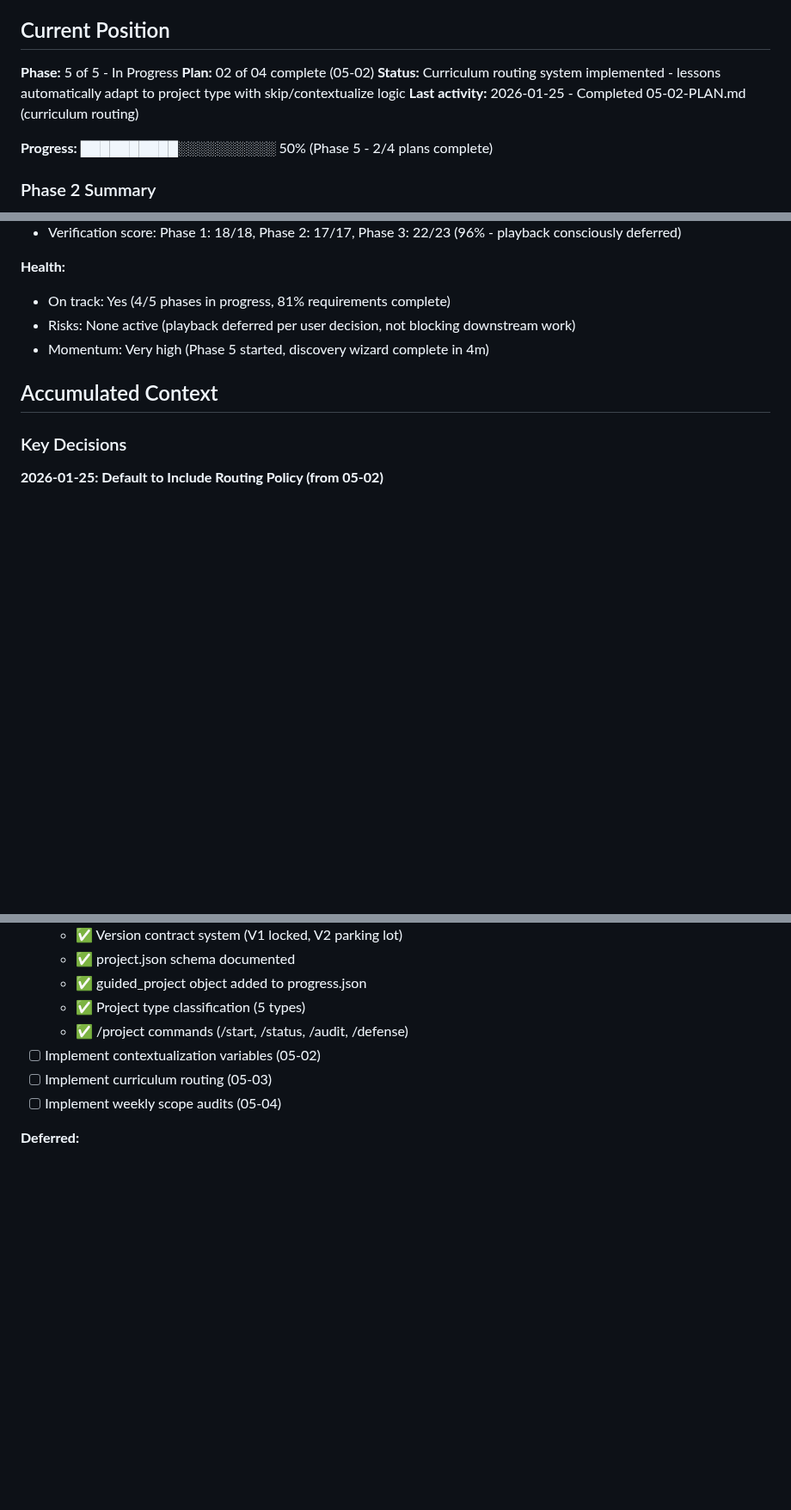
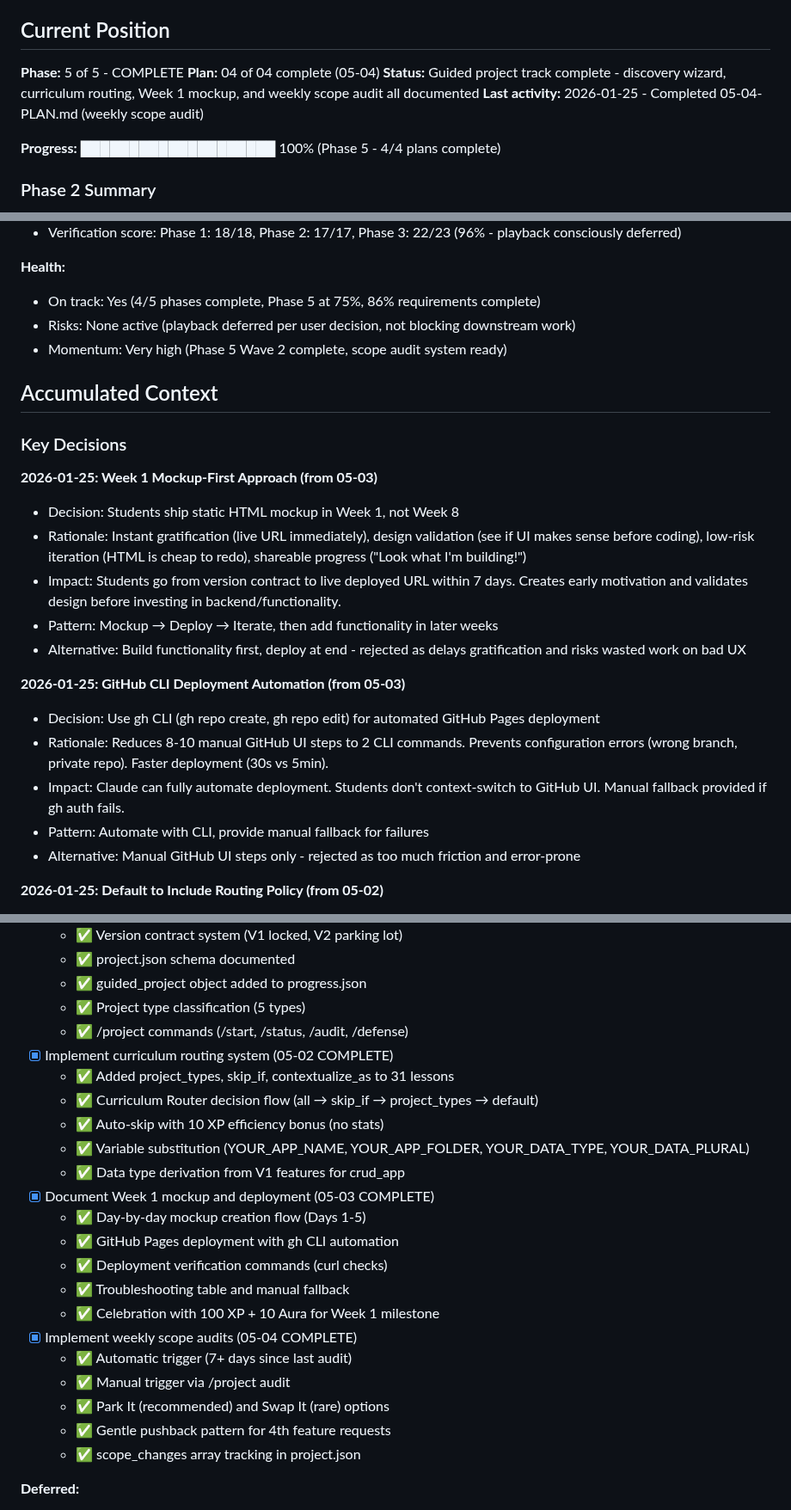
Before and after one commit to bradydward/claude-code-101, a Markdown page: .planning/STATE.md, 3 parts joined by grey strips. Shown at 86% size. GitHub-like rendering; blank space fills up the shorter version.

Commit message:
docs(05-03): complete Week 1 mockup deployment plan
Tasks completed: 3/3
- Document Week 1 mockup creation flow
- Document GitHub Pages deployment flow
- Add deployment verification and troubleshooting

SUMMARY: .planning/phases/05-guided-project-track/05-03-SUMMARY.md

```diff
--- a/.planning/STATE.md
+++ b/.planning/STATE.md
@@ -11,12 +11,12 @@
 
 ## Current Position
 
-**Phase:** 5 of 5 - In Progress
-**Plan:** 02 of 04 complete (05-02)
-**Status:** Curriculum routing system implemented - lessons automatically adapt to project type with skip/contextualize logic
-**Last activity:** 2026-01-25 - Completed 05-02-PLAN.md (curriculum routing)
+**Phase:** 5 of 5 - COMPLETE
+**Plan:** 04 of 04 complete (05-04)
+**Status:** Guided project track complete - discovery wizard, curriculum routing, Week 1 mockup, and weekly scope audit all documented
+**Last activity:** 2026-01-25 - Completed 05-04-PLAN.md (weekly scope audit)
 
-**Progress:** ██████████░░░░░░░░░░ 50% (Phase 5 - 2/4 plans complete)
+**Progress:** ████████████████████ 100% (Phase 5 - 4/4 plans complete)
 
 ### Phase 2 Summary
 Students go from "I want to learn" to first real win in under 5 minutes. One-click installer handles all prerequisites (Xcode CLT, Homebrew, Node, Claude CLI) with Apple Silicon PATH handling. First-session flow awards instant XP from name choice, provides 30-second orientation, and delivers first-win tutorial after first task. Progressive disclosure unlocks features when students have context (skill tree at Module 3, shop at Module 6, sandbox at Level 5). Web portal students get acknowledged with practiced-command list and adapted teaching tone.
@@ -71,13 +73,27 @@ Plan 02 (05-02): Implemented curriculum routing system that adapts lessons to st
 - Verification score: Phase 1: 18/18, Phase 2: 17/17, Phase 3: 22/23 (96% - playback consciously deferred)
 
 **Health:**
-- On track: Yes (4/5 phases in progress, 81% requirements complete)
+- On track: Yes (4/5 phases complete, Phase 5 at 75%, 86% requirements complete)
 - Risks: None active (playback deferred per user decision, not blocking downstream work)
-- Momentum: Very high (Phase 5 started, discovery wizard complete in 4m)
+- Momentum: Very high (Phase 5 Wave 2 complete, scope audit system ready)
 
 ## Accumulated Context
 
 ### Key Decisions
+
+**2026-01-25: Week 1 Mockup-First Approach (from 05-03)**
+- Decision: Students ship static HTML mockup in Week 1, not Week 8
+- Rationale: Instant gratification (live URL immediately), design validation (see if UI makes sense before coding), low-risk iteration (HTML is cheap to redo), shareable progress ("Look what I'm building!")
+- Impact: Students go from version contract to live deployed URL within 7 days. Creates early motivation and validates design before investing in backend/functionality.
+- Pattern: Mockup → Deploy → Iterate, then add functionality in later weeks
+- Alternative: Build functionality first, deploy at end - rejected as delays gratification and risks wasted work on bad UX
+
+**2026-01-25: GitHub CLI Deployment Automation (from 05-03)**
+- Decision: Use gh CLI (gh repo create, gh repo edit) for automated GitHub Pages deployment
+- Rationale: Reduces 8-10 manual GitHub UI steps to 2 CLI commands. Prevents configuration errors (wrong branch, private repo). Faster deployment (30s vs 5min).
+- Impact: Claude can fully automate deployment. Students don't context-switch to GitHub UI. Manual fallback provided if gh auth fails.
+- Pattern: Automate with CLI, provide manual fallback for failures
+- Alternative: Manual GitHub UI steps only - rejected as too much friction and error-prone
 
 **2026-01-25: Default to Include Routing Policy (from 05-02)**
 - Decision: Curriculum routing defaults to including lessons unless explicitly marked skip_if
@@ -402,9 +418,24 @@ Plan 02 (05-02): Implemented curriculum routing system that adapts lessons to st
   - ✅ guided_project object added to progress.json
   - ✅ Project type classification (5 types)
   - ✅ /project commands (/start, /status, /audit, /defense)
-- [ ] Implement contextualization variables (05-02)
-- [ ] Implement curriculum routing (05-03)
-- [ ] Implement weekly scope audits (05-04)
+- [x] Implement curriculum routing system (05-02 COMPLETE)
+  - ✅ Added project_types, skip_if, contextualize_as to 31 lessons
+  - ✅ Curriculum Router decision flow (all → skip_if → project_types → default)
+  - ✅ Auto-skip with 10 XP efficiency bonus (no stats)
+  - ✅ Variable substitution (YOUR_APP_NAME, YOUR_APP_FOLDER, YOUR_DATA_TYPE, YOUR_DATA_PLURAL)
+  - ✅ Data type derivation from V1 features for crud_app
+- [x] Document Week 1 mockup and deployment (05-03 COMPLETE)
+  - ✅ Day-by-day mockup creation flow (Days 1-5)
+  - ✅ GitHub Pages deployment with gh CLI automation
+  - ✅ Deployment verification commands (curl checks)
+  - ✅ Troubleshooting table and manual fallback
+  - ✅ Celebration with 100 XP + 10 Aura for Week 1 milestone
+- [x] Implement weekly scope audits (05-04 COMPLETE)
+  - ✅ Automatic trigger (7+ days since last audit)
+  - ✅ Manual trigger via /project audit
+  - ✅ Park It (recommended) and Swap It (rare) options
+  - ✅ Gentle pushback pattern for 4th feature requests
+  - ✅ scope_changes array tracking in project.json
 
 **Deferred:**
 - [ ] Audio playback verification (Phase 3 - user decision to defer until after Phase 4+)
```
Also changed, not shown: other parts of .planning/STATE.md (+9 -7 lines), 1 other file.
